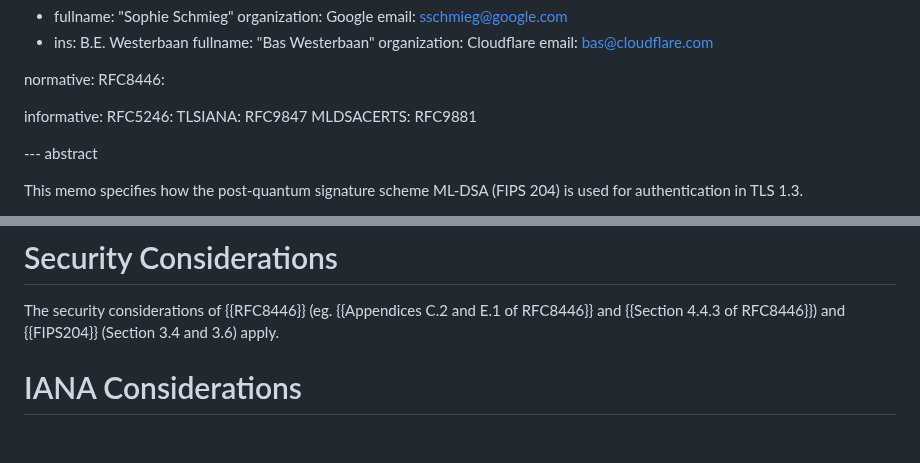
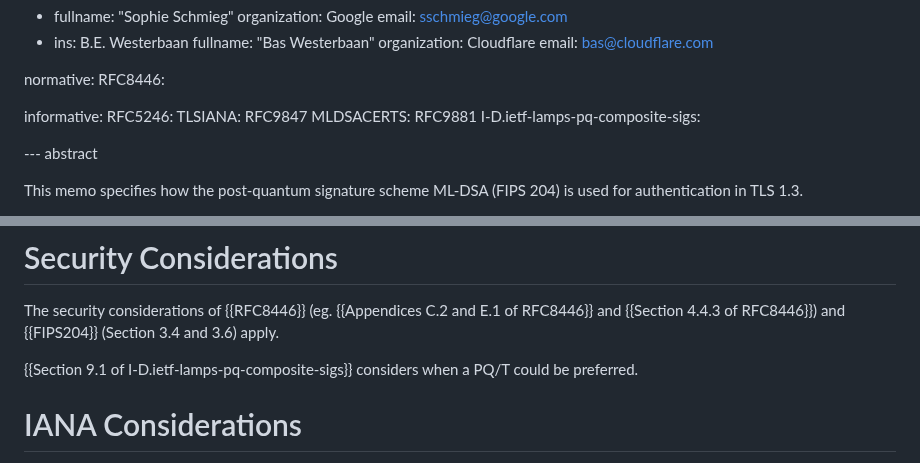
Before and after one commit to tlswg/tls-mldsa, a Markdown page: draft-ietf-tls-mldsa.md, 2 parts joined by grey strips. Rendered like a GitHub page; blank space fills up the shorter version.

Commit message:
Reference to composites

```diff
--- a/draft-ietf-tls-mldsa.md
+++ b/draft-ietf-tls-mldsa.md
@@ -44,6 +44,7 @@ informative:
  RFC5246:
  TLSIANA: RFC9847
  MLDSACERTS: RFC9881
+ I-D.ietf-lamps-pq-composite-sigs:
 
 
 
@@ -122,6 +123,8 @@ with an `illegal_parameter` alert.
 The security considerations of {{RFC8446}} (eg. {{Appendices C.2 and E.1 of RFC8446}}
 and {{Section 4.4.3 of RFC8446}}) and {{FIPS204}} (Section 3.4 and 3.6) apply.
 
+{{Section 9.1 of I-D.ietf-lamps-pq-composite-sigs}} considers
+when a PQ/T could be preferred.
 
 # IANA Considerations
 
```
